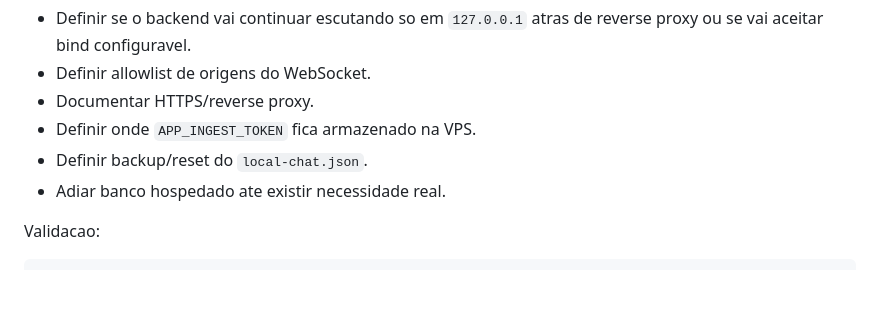
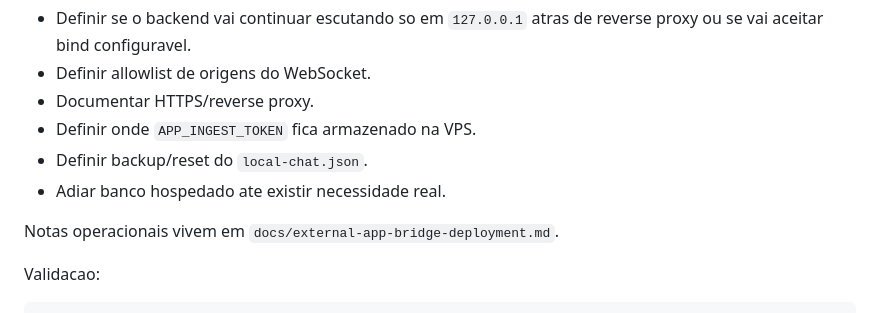
Before and after one commit to ezequielmarinho860-kda/Unified-Chat-Aggregator, a Markdown page: docs/external-app-bridge-plan.md, the part around the change. Drawn GitHub-style; blank space fills up the shorter version.

````diff
--- a/docs/external-app-bridge-plan.md
+++ b/docs/external-app-bridge-plan.md
@@ -227,6 +227,8 @@ Itens:
 - Definir backup/reset do `local-chat.json`.
 - Adiar banco hospedado ate existir necessidade real.
 
+Notas operacionais vivem em `docs/external-app-bridge-deployment.md`.
+
 Validacao:
 
 ```powershell
````
Also changed, not shown: README.md (+3 -0 lines), docs/external-app-bridge-deployment.md (added, +93 -0 lines).
